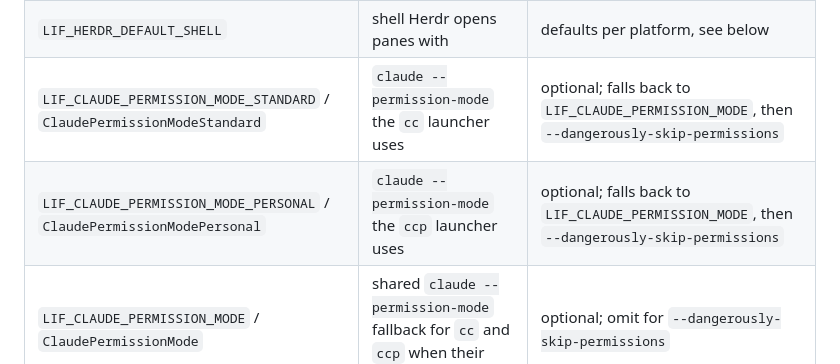
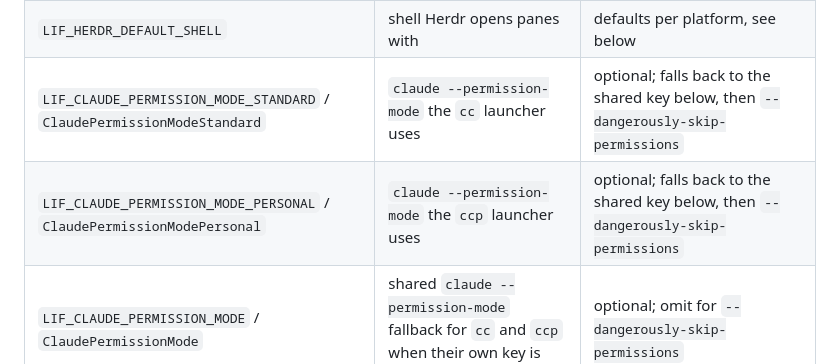
Before and after one commit to alandy88/lif-agents, a Markdown page: local/environments/README.md, the part around the change. Drawn GitHub-style.

Commit message:
no-mistakes(document): Clarify launcher permission fallback documentation

```diff
--- a/local/environments/README.md
+++ b/local/environments/README.md
@@ -55,8 +55,8 @@ captain** — never invent a plausible-looking path.
 | `LIF_FIRSTMATE_DIR` / `FirstmateDir` | firstmate checkout; `fm`/`fmsh` use it | `~/firstmate` by convention — confirm |
 | `LIF_HERDR_PATH` / `HerdrPath` | launcher `fmw` runs | `~/.local/bin/fm-herdr` by convention — confirm |
 | `LIF_HERDR_DEFAULT_SHELL` | shell Herdr opens panes with | defaults per platform, see below |
-| `LIF_CLAUDE_PERMISSION_MODE_STANDARD` / `ClaudePermissionModeStandard` | `claude --permission-mode` the `cc` launcher uses | optional; falls back to `LIF_CLAUDE_PERMISSION_MODE`, then `--dangerously-skip-permissions` |
-| `LIF_CLAUDE_PERMISSION_MODE_PERSONAL` / `ClaudePermissionModePersonal` | `claude --permission-mode` the `ccp` launcher uses | optional; falls back to `LIF_CLAUDE_PERMISSION_MODE`, then `--dangerously-skip-permissions` |
+| `LIF_CLAUDE_PERMISSION_MODE_STANDARD` / `ClaudePermissionModeStandard` | `claude --permission-mode` the `cc` launcher uses | optional; falls back to the shared key below, then `--dangerously-skip-permissions` |
+| `LIF_CLAUDE_PERMISSION_MODE_PERSONAL` / `ClaudePermissionModePersonal` | `claude --permission-mode` the `ccp` launcher uses | optional; falls back to the shared key below, then `--dangerously-skip-permissions` |
 | `LIF_CLAUDE_PERMISSION_MODE` / `ClaudePermissionMode` | shared `claude --permission-mode` fallback for `cc` and `ccp` when their own key is unset | optional; omit for `--dangerously-skip-permissions` |
 | `WslDistro` | distro the pwsh `fm*` bridges target | `windows-5090` only; no unix meaning |
 
```
